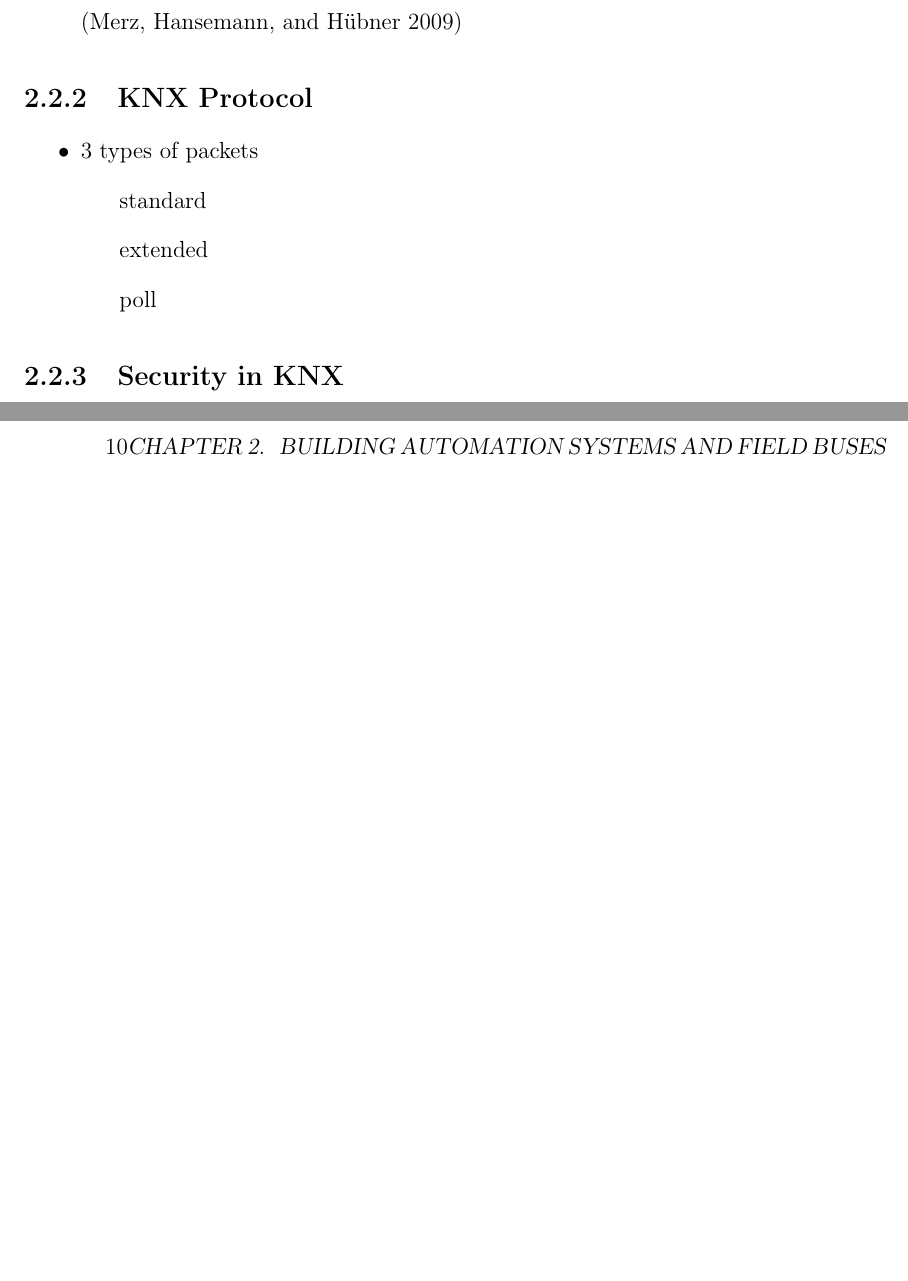
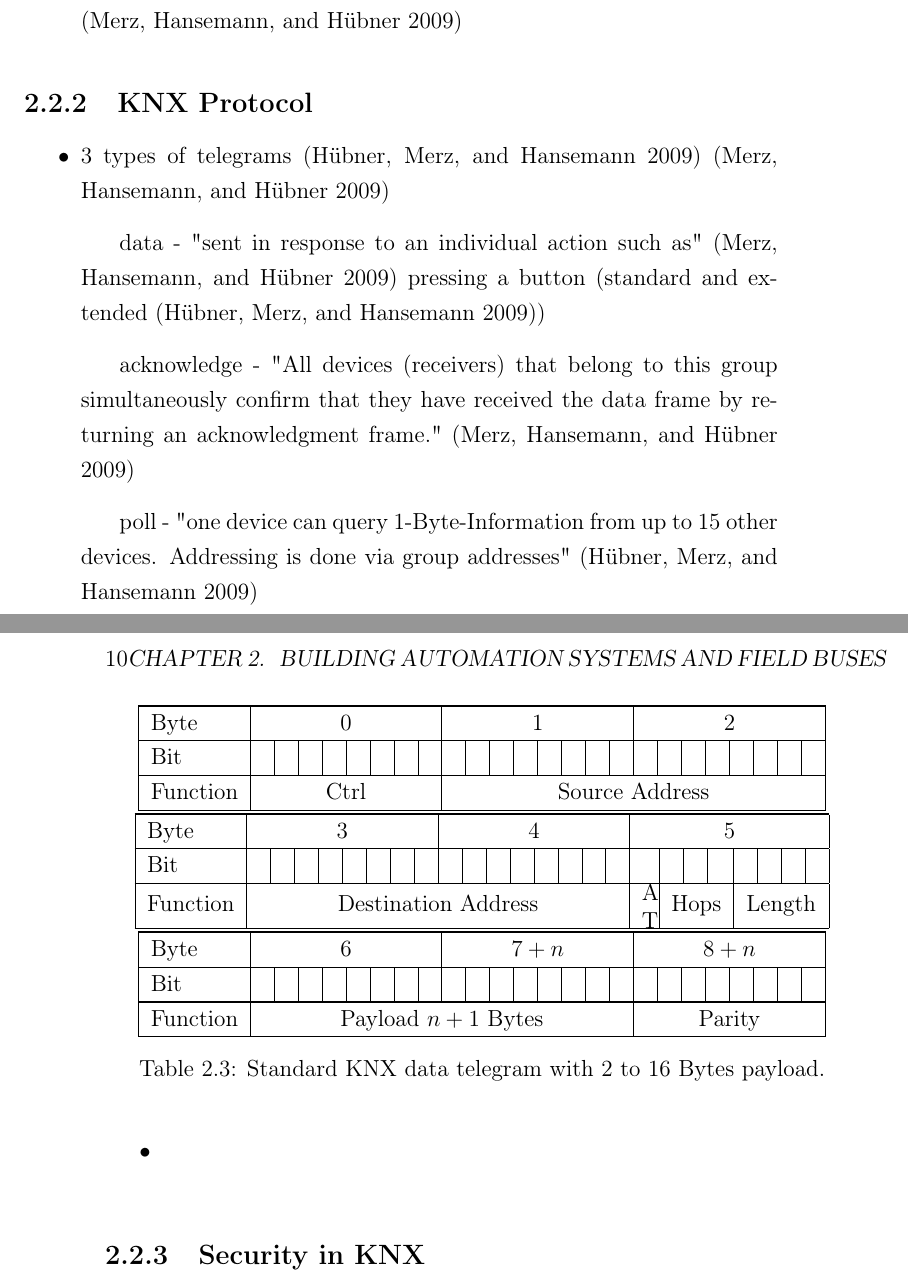
Before and after one commit to FreakyBytes/master-thesis, a LaTeX thesis (tex/master-thesis-peters.tex, which reads tex/chapter/100-background-bas.tex): two parts of pages 16 and 17 of 33 before the commit and two parts of pages 16 and 17 of 35 after it, joined at a grey line, cut so that both start at the same text, the shorter picture padded with empty space. Compiled offline with pdfLaTeX.

Commit message:
knx standard telegram structure

```diff
--- a/tex/chapter/100-background-bas.tex
+++ b/tex/chapter/100-background-bas.tex
@@ -99,11 +99,43 @@
 
 	\subsection{KNX Protocol}
 		\begin{itemize}
-			\item 3 types of packets
-				\subitem standard
-				\subitem extended
-				\subitem poll
+			\item 3 types of telegrams \parencite{Hubner2009} \parencite{Merz2009}
+				\subitem data - "sent in response to an individual action such as" \parencite{Merz2009} pressing a button (standard and extended \parencite{Hubner2009})
+				\subitem acknowledge - "All devices (receivers) that belong to this group simultaneously confirm that they have received the data frame by returning an acknowledgment frame." \parencite{Merz2009}
+				\subitem poll - "one device can query 1-Byte-Information from up to 15 other devices. Addressing is done via group addresses" \parencite{Hubner2009}
+			\item
+
 		\end{itemize}
+
+		\begin{table}
+			\aboverulesep=0ex
+			\belowrulesep=0ex
+			\renewcommand{\arraystretch}{1.2}
+
+			\centering
+			\begin{tabular}{|l|c|c|c|c|c|c|c|c|c|c|c|c|c|c|c|c|c|c|c|c|c|c|c|c|}
+				\toprule
+				Byte & \multicolumn{8}{c|}{0} & \multicolumn{8}{c|}{1} & \multicolumn{8}{c|}{2} \\\midrule
+				Bit & & & & & & & & & & & & & & & & & & & & & & & & \\\midrule
+				Function & \multicolumn{8}{c|}{Ctrl} & \multicolumn{16}{c|}{Source Address} \\\midrule
+			\end{tabular}
+			\\
+			\begin{tabular}{|l|c|c|c|c|c|c|c|c|c|c|c|c|c|c|c|c|c|c|c|c|c|c|c|c|}
+				\toprule
+				Byte & \multicolumn{8}{c|}{3} & \multicolumn{8}{c|}{4} & \multicolumn{8}{c|}{5} \\\midrule
+				Bit & & & & & & & & & & & & & & & & & & & & & & & & \\\midrule
+				Function & \multicolumn{16}{c|}{Destination Address} & \multicolumn{1}{c|}{\parbox{0.1cm}{A T}} & \multicolumn{3}{c|}{Hops} & \multicolumn{4}{c|}{Length} \\\midrule
+			\end{tabular}
+			\\
+			\begin{tabular}{|l|c|c|c|c|c|c|c|c|c|c|c|c|c|c|c|c|c|c|c|c|c|c|c|c|}
+				\toprule
+				Byte & \multicolumn{8}{c|}{6} & \multicolumn{8}{c|}{$7+n$} & \multicolumn{8}{c|}{$8+n$} \\\midrule
+				Bit & & & & & & & & & & & & & & & & & & & & & & & & \\\midrule
+				Function & \multicolumn{16}{c|}{Payload $n+1$ Bytes} & \multicolumn{8}{c|}{Parity} \\\midrule
+			\end{tabular}
+			\caption[Standard \knx data telegram]{Standard \knx data telegram with $2$ to 16 Bytes payload.}
+			\label{tab:background:bas:knx:proto:knx-standard}
+		\end{table}
 
 	\subsection{Security in KNX}
 	\begin{itemize}
```
Also changed, not shown: tex/chapter/100-background-bas.tex (2 more changed lines).
